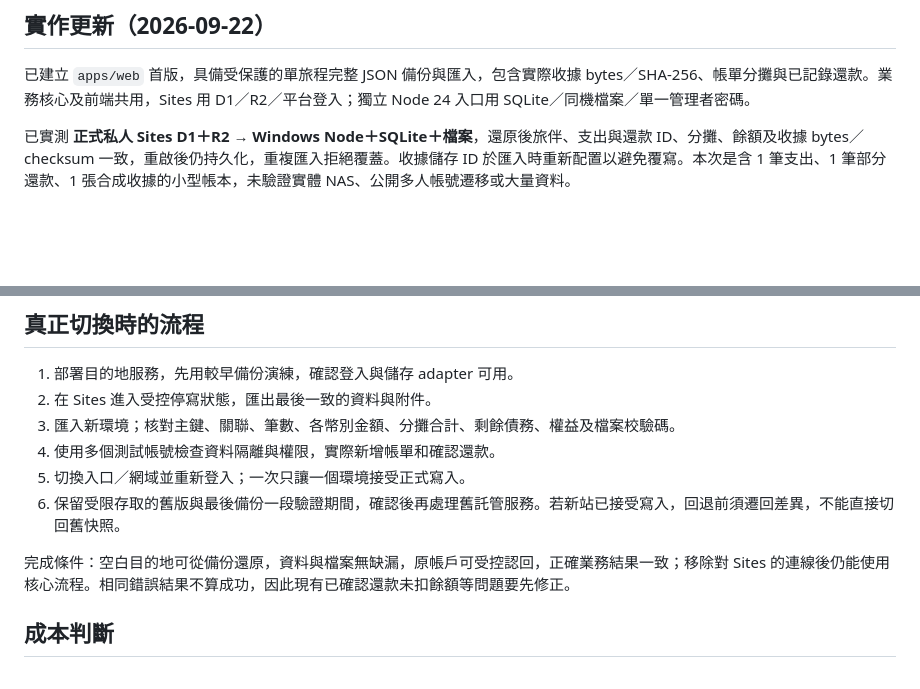
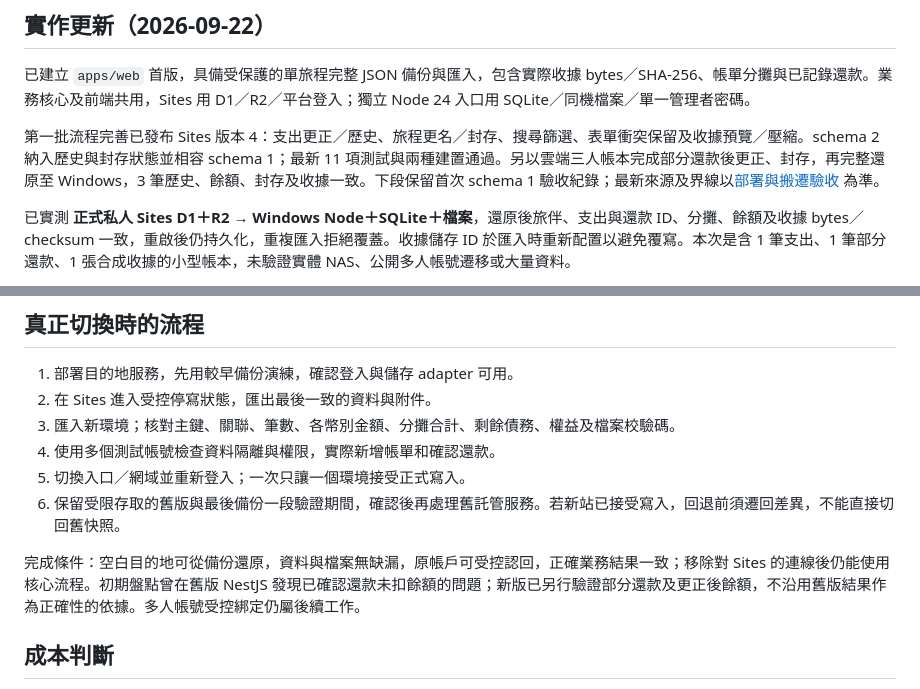
Before and after one commit to leading-elvis/tripledger, a Markdown page: docs/SITES_EXIT_STRATEGY.md, 2 parts joined by grey strips. GitHub-like rendering; blank space fills up the shorter version.

```diff
--- a/docs/SITES_EXIT_STRATEGY.md
+++ b/docs/SITES_EXIT_STRATEGY.md
@@ -5,6 +5,8 @@
 ## 實作更新（2026-09-22）
 
 已建立 `apps/web` 首版，具備受保護的單旅程完整 JSON 備份與匯入，包含實際收據 bytes／SHA-256、帳單分攤與已記錄還款。業務核心及前端共用，Sites 用 D1／R2／平台登入；獨立 Node 24 入口用 SQLite／同機檔案／單一管理者密碼。
+
+第一批流程完善已發布 Sites 版本 4：支出更正／歷史、旅程更名／封存、搜尋篩選、表單衝突保留及收據預覽／壓縮。schema 2 納入歷史與封存狀態並相容 schema 1；最新 11 項測試與兩種建置通過。另以雲端三人帳本完成部分還款後更正、封存，再完整還原至 Windows，3 筆歷史、餘額、封存及收據一致。下段保留首次 schema 1 驗收紀錄；最新來源及界線以[部署與搬遷驗收](DEPLOYMENT_VALIDATION.md) 為準。
 
 已實測 **正式私人 Sites D1＋R2 → Windows Node＋SQLite＋檔案**，還原後旅伴、支出與還款 ID、分攤、餘額及收據 bytes／checksum 一致，重啟後仍持久化，重複匯入拒絕覆蓋。收據儲存 ID 於匯入時重新配置以避免覆寫。本次是含 1 筆支出、1 筆部分還款、1 張合成收據的小型帳本，未驗證實體 NAS、公開多人帳號遷移或大量資料。
 
@@ -102,7 +104,7 @@ R2 的 Worker API 提供讀取檔案與分頁列舉能力，可作為應用層
 5. 切換入口／網域並重新登入；一次只讓一個環境接受正式寫入。
 6. 保留受限存取的舊版與最後備份一段驗證期間，確認後再處理舊託管服務。若新站已接受寫入，回退前須遷回差異，不能直接切回舊快照。
 
-完成條件：空白目的地可從備份還原，資料與檔案無缺漏，原帳戶可受控認回，正確業務結果一致；移除對 Sites 的連線後仍能使用核心流程。相同錯誤結果不算成功，因此現有已確認還款未扣餘額等問題要先修正。
+完成條件：空白目的地可從備份還原，資料與檔案無缺漏，原帳戶可受控認回，正確業務結果一致；移除對 Sites 的連線後仍能使用核心流程。初期盤點曾在舊版 NestJS 發現已確認還款未扣餘額的問題；新版已另行驗證部分還款及更正後餘額，不沿用舊版結果作為正確性的依據。多人帳號受控綁定仍屬後續工作。
 
 ## 成本判斷
 
```
Also changed, not shown: docs/DEPLOYMENT_VALIDATION.md (+32 -7 lines), docs/NEXT_PHASE_PLAN.md (+6 -6 lines).
